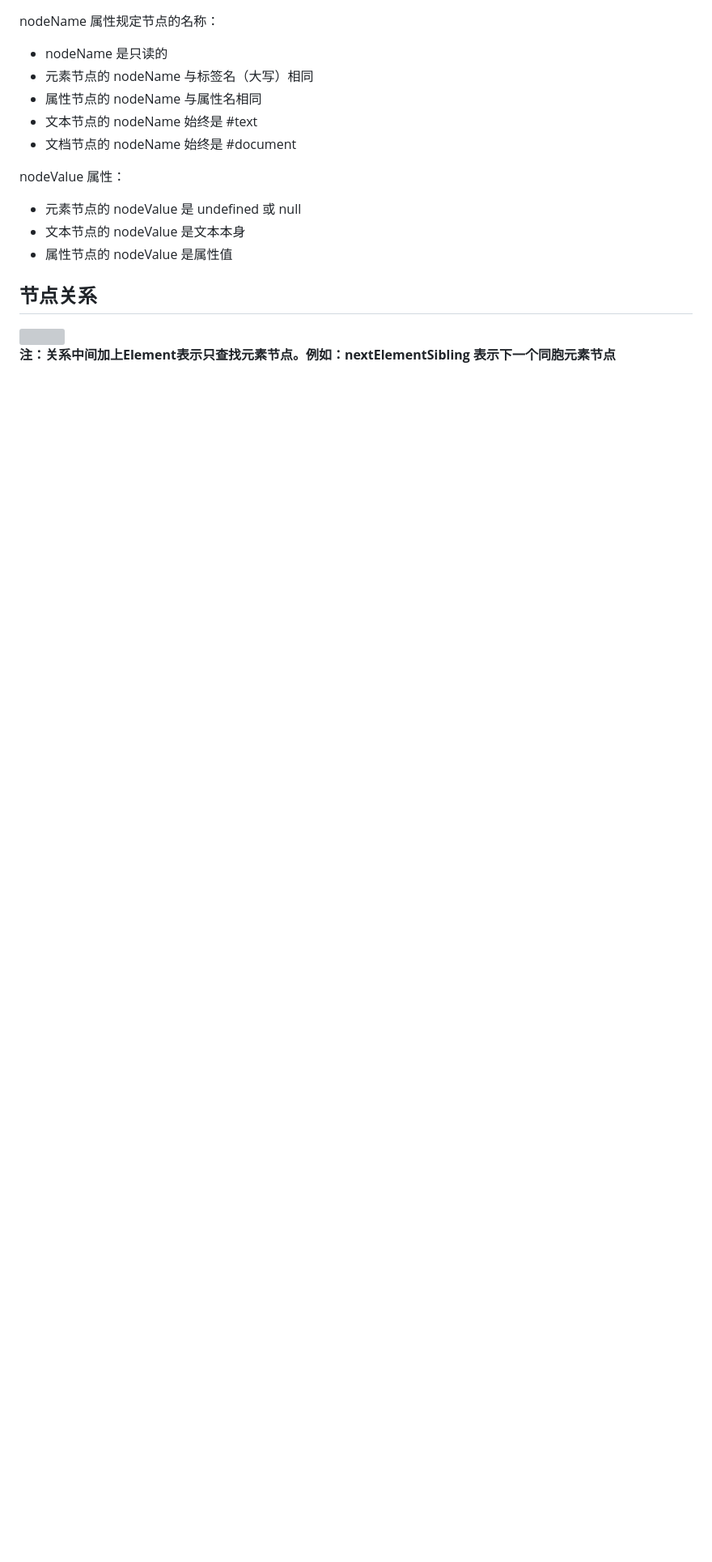
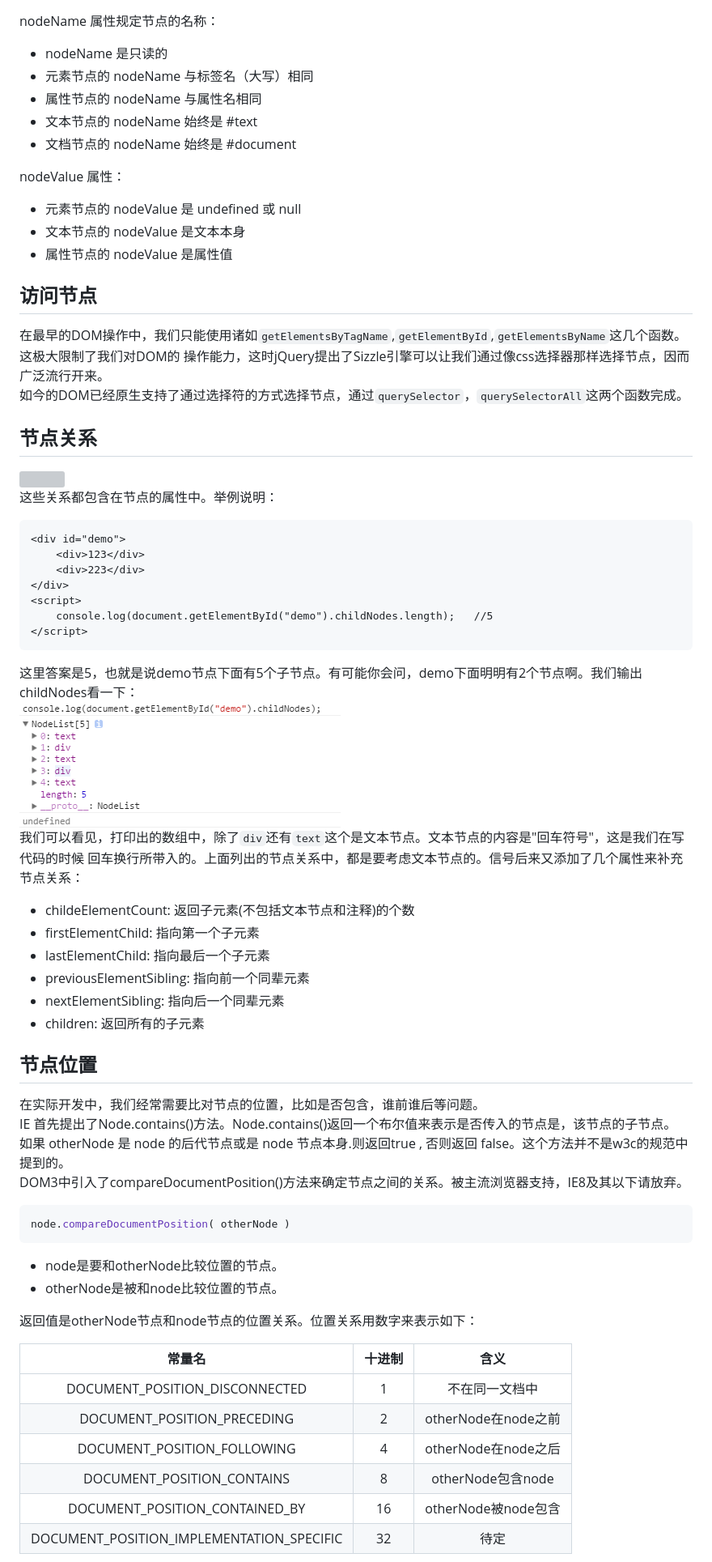
Before and after one commit to SIPC115/Poplar, a Markdown page: JS/js7.md, the part around the change printed below. Shown: that part at 81% size. GitHub-like rendering; pictures changed too: image/js7-4.png (added); blank space fills up the shorter version; grey boxes are pictures that could not be loaded.

Commit message:
update js7

````diff
--- a/JS/js7.md
+++ b/JS/js7.md
@@ -41,6 +41,57 @@ nodeValue 属性：
 * 文本节点的 nodeValue 是文本本身
 * 属性节点的 nodeValue 是属性值
 
+## 访问节点
+在最早的DOM操作中，我们只能使用诸如`getElementsByTagName`,`getElementById`,`getElementsByName`这几个函数。这极大限制了我们对DOM的
+操作能力，这时jQuery提出了Sizzle引擎可以让我们通过像css选择器那样选择节点，因而广泛流行开来。
+如今的DOM已经原生支持了通过选择符的方式选择节点，通过`querySelector`，`querySelectorAll`这两个函数完成。
+
 ## 节点关系
 ![](/image/js7-2.png)
-**注：关系中间加上Element表示只查找元素节点。例如：nextElementSibling 表示下一个同胞元素节点**
+这些关系都包含在节点的属性中。举例说明：
+
+```html
+<div id="demo">
+    <div>123</div>
+    <div>223</div>
+</div>
+<script>
+    console.log(document.getElementById("demo").childNodes.length);   //5
+</script>
+```
+这里答案是5，也就是说demo节点下面有5个子节点。有可能你会问，demo下面明明有2个节点啊。我们输出childNodes看一下：
+![](/image/js7-4.png)
+我们可以看见，打印出的数组中，除了`div`还有`text`这个是文本节点。文本节点的内容是"回车符号"，这是我们在写代码的时候
+回车换行所带入的。上面列出的节点关系中，都是要考虑文本节点的。信号后来又添加了几个属性来补充节点关系：
+
+* childeElementCount: 返回子元素(不包括文本节点和注释)的个数
+* firstElementChild: 指向第一个子元素
+* lastElementChild: 指向最后一个子元素
+* previousElementSibling: 指向前一个同辈元素
+* nextElementSibling: 指向后一个同辈元素
+* children: 返回所有的子元素
+
+
+## 节点位置
+在实际开发中，我们经常需要比对节点的位置，比如是否包含，谁前谁后等问题。
+IE 首先提出了Node.contains()方法。Node.contains()返回一个布尔值来表示是否传入的节点是，该节点的子节点。
+如果 otherNode 是 node 的后代节点或是 node 节点本身.则返回true , 否则返回 false。这个方法并不是w3c的规范中提到的。
+DOM3中引入了compareDocumentPosition()方法来确定节点之间的关系。被主流浏览器支持，IE8及其以下请放弃。
+
+```js
+node.compareDocumentPosition( otherNode )
+```
+* node是要和otherNode比较位置的节点。
+* otherNode是被和node比较位置的节点。
+
+返回值是otherNode节点和node节点的位置关系。位置关系用数字来表示如下：
+
+|常量名|十进制|含义|
+|:--:|:--:|:--:|
+|DOCUMENT_POSITION_DISCONNECTED|1|不在同一文档中|
+|DOCUMENT_POSITION_PRECEDING|2|otherNode在node之前|
+|DOCUMENT_POSITION_FOLLOWING|4|otherNode在node之后|
+|DOCUMENT_POSITION_CONTAINS|8|otherNode包含node|
+|DOCUMENT_POSITION_CONTAINED_BY|16|otherNode被node包含|
+|DOCUMENT_POSITION_IMPLEMENTATION_SPECIFIC|32|待定|
+
````
Also changed, not shown: other parts of JS/js7.md (+12 -0 lines), 1 other file.
